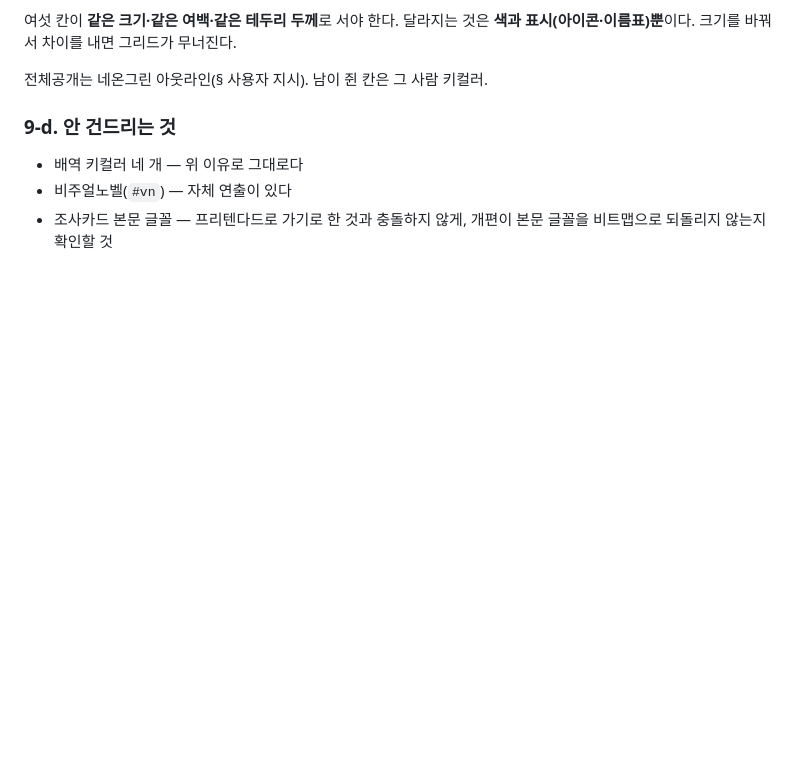
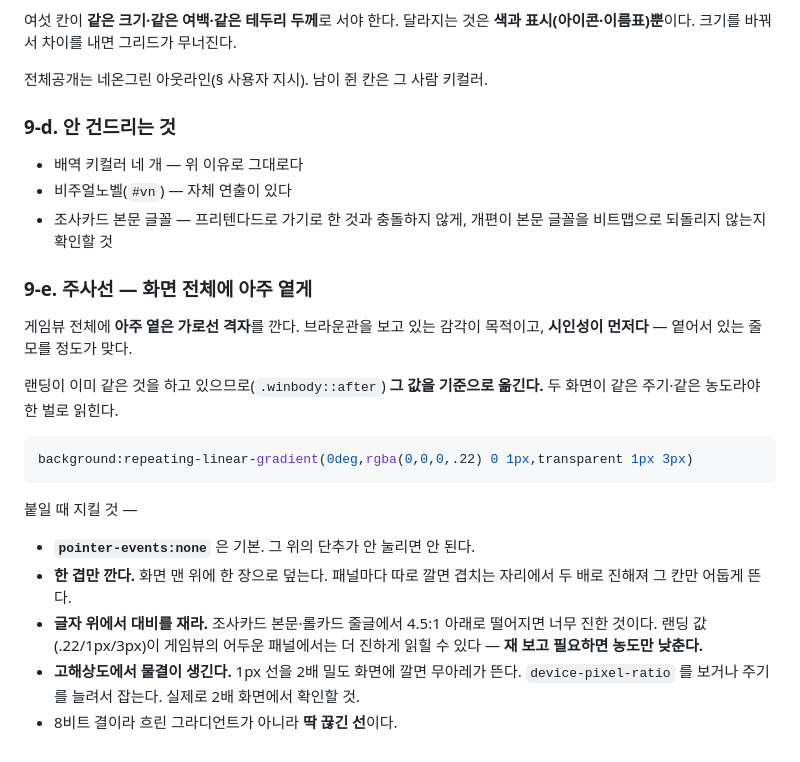
Before and after one commit to pimmprofile-byte/Panorama_combo, a Markdown page: docs/룰더데이_작업목록.md, the part around the change. GitHub-like rendering; blank space fills up the shorter version.

Commit message:
주사선을 개편 항목에 얹는다
랜딩이 이미 깔고 있는 값을 기준으로 옮긴다 — 주기와 농도가 같아야
두 화면이 한 벌로 읽힌다. 시인성이 먼저라 옅어서 있는 줄 모를 정도가 맞고,
글자 위에서 대비를 재서 필요하면 농도만 낮춘다.

Co-Authored-By: Claude Opus 5 <noreply@anthropic.com>
Claude-Session: https://claude.ai/code/session_01UuUqUWanvK6ZQmbjJQN1U3

````diff
--- a/docs/룰더데이_작업목록.md
+++ b/docs/룰더데이_작업목록.md
@@ -433,3 +433,27 @@ System 7 창은 제목줄 28px + 테두리가 창마다 붙는다. 430px 폰에
 * 비주얼노벨(`#vn`) — 자체 연출이 있다
 * 조사카드 본문 글꼴 — 프리텐다드로 가기로 한 것과 충돌하지 않게, 개편이 본문
   글꼴을 비트맵으로 되돌리지 않는지 확인할 것
+
+### 9-e. 주사선 — 화면 전체에 아주 옅게
+
+게임뷰 전체에 **아주 옅은 가로선 격자**를 깐다. 브라운관을 보고 있는 감각이
+목적이고, **시인성이 먼저다** — 옅어서 있는 줄 모를 정도가 맞다.
+
+랜딩이 이미 같은 것을 하고 있으므로(`.winbody::after`) **그 값을 기준으로 옮긴다.**
+두 화면이 같은 주기·같은 농도라야 한 벌로 읽힌다.
+
+```css
+background:repeating-linear-gradient(0deg,rgba(0,0,0,.22) 0 1px,transparent 1px 3px)
+```
+
+붙일 때 지킬 것 —
+
+* **`pointer-events:none`** 은 기본. 그 위의 단추가 안 눌리면 안 된다.
+* **한 겹만 깐다.** 화면 맨 위에 한 장으로 덮는다. 패널마다 따로 깔면 겹치는
+  자리에서 두 배로 진해져 그 칸만 어둡게 뜬다.
+* **글자 위에서 대비를 재라.** 조사카드 본문·롤카드 줄글에서 4.5:1 아래로
+  떨어지면 너무 진한 것이다. 랜딩 값(.22/1px/3px)이 게임뷰의 어두운 패널에서는
+  더 진하게 읽힐 수 있다 — **재 보고 필요하면 농도만 낮춘다.**
+* **고해상도에서 물결이 생긴다.** 1px 선을 2배 밀도 화면에 깔면 무아레가 뜬다.
+  `device-pixel-ratio` 를 보거나 주기를 늘려서 잡는다. 실제로 2배 화면에서 확인할 것.
+* 8비트 결이라 흐린 그라디언트가 아니라 **딱 끊긴 선**이다.
````
